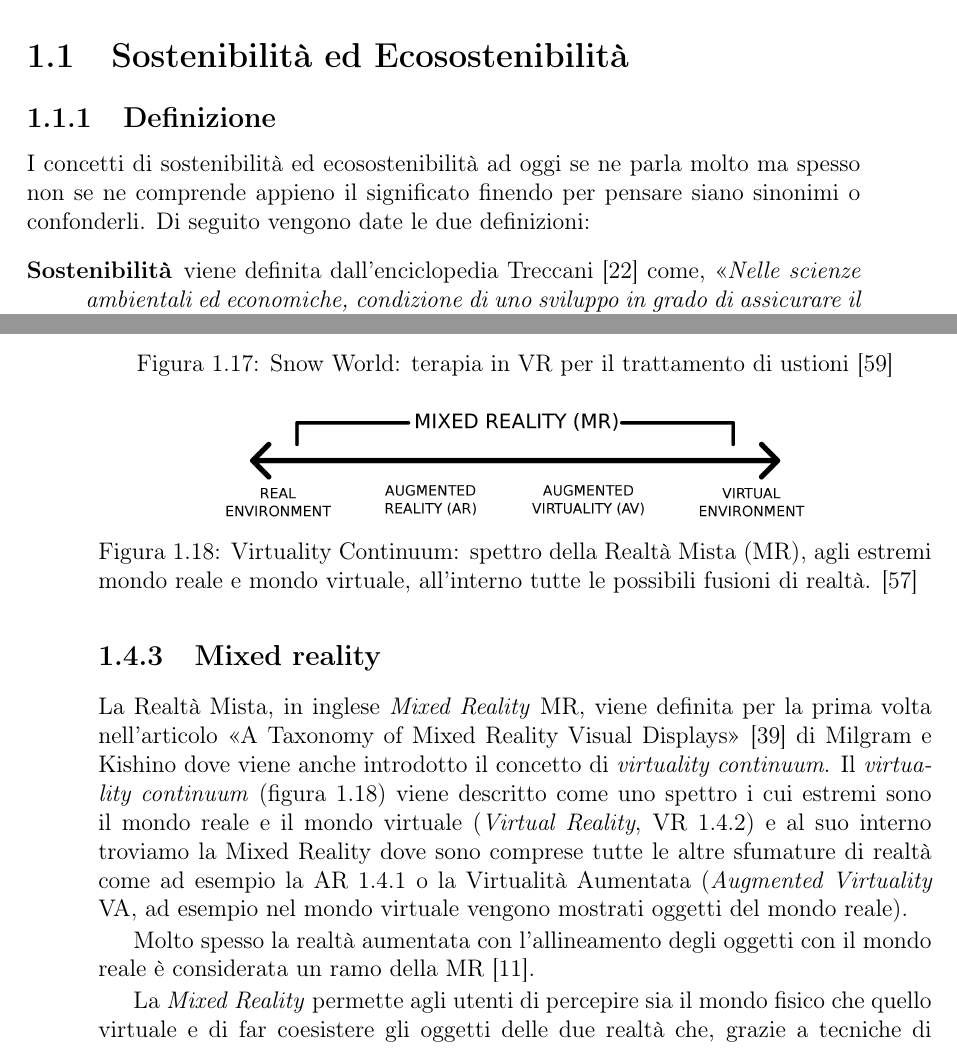
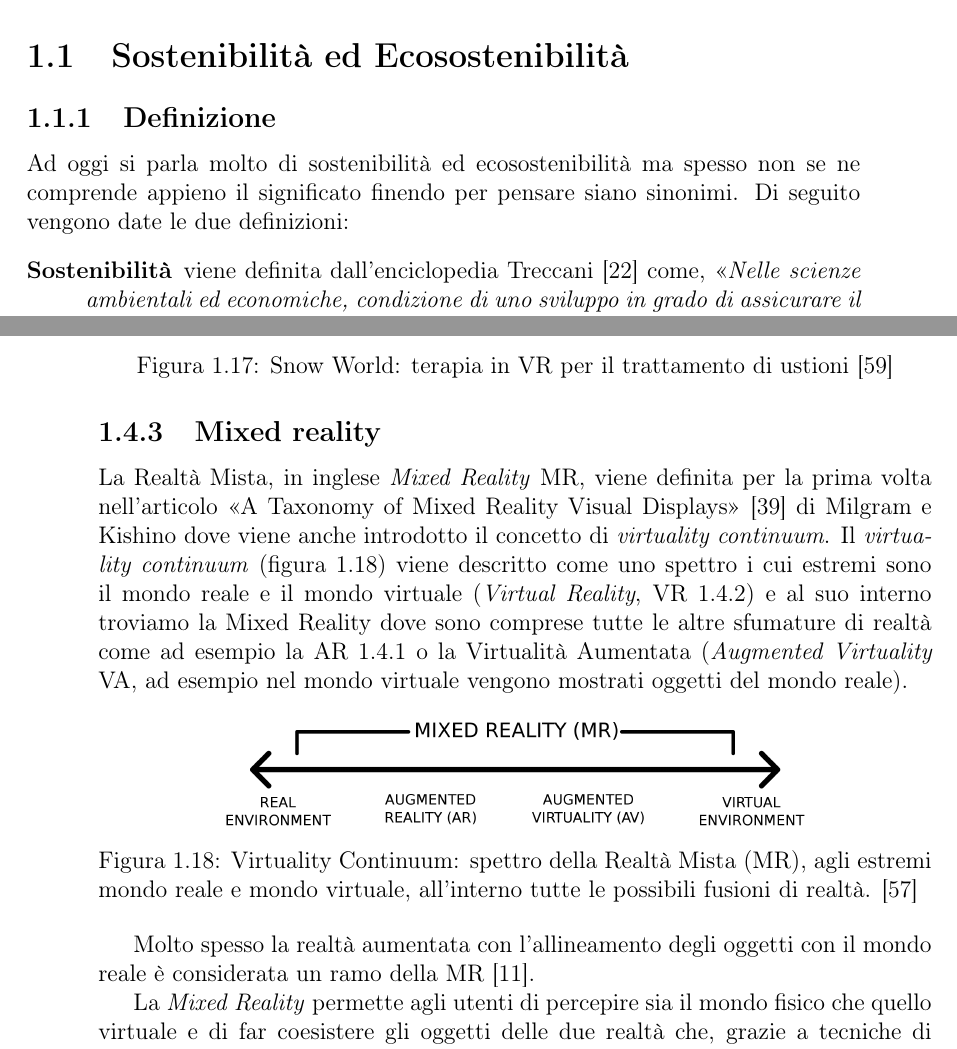
Before and after one commit to TeoV00/bachelor-thesis, a LaTeX book (main.tex, which reads chapters/mainmatter/context-and-motivation.tex): two parts of pages 9 and 24 of 53, joined at a grey line, cut so that both start at the same text. Compiled offline with pdfLaTeX.

Commit message:
fix(context-motivation): fixed position images

```diff
--- a/chapters/mainmatter/context-and-motivation.tex
+++ b/chapters/mainmatter/context-and-motivation.tex
@@ -3,7 +3,7 @@
 %
 \section{Sostenibilità ed Ecosostenibilità}
 \subsection{Definizione}
-I concetti di sostenibilità ed ecosostenibilità ad oggi se ne parla molto ma spesso non se ne comprende appieno il significato finendo per pensare siano sinonimi o confonderli. Di seguito vengono date le due definizioni:
+Ad oggi si parla molto di sostenibilità ed ecosostenibilità ma spesso non se ne comprende appieno il significato finendo per pensare siano sinonimi. Di seguito vengono date le due definizioni:
 \begin{description}
     \itemsep1em
     \item [Sostenibilità] viene definita dall'enciclopedia Treccani \cite{treccaniEnc} come, \enquote{\textit{Nelle scienze ambientali ed economiche, condizione di uno sviluppo in grado di assicurare il soddisfacimento dei bisogni della generazione presente senza compromettere la possibilità delle generazioni future di realizzare i propri}};
@@ -346,7 +346,7 @@ Si tratta di \textit{Virtual-Reality therapy}. Si può citare lo studio condotto
 \subsection{Mixed reality}
 La Realtà Mista, in inglese \textit{Mixed Reality} MR, viene definita per la prima volta nell'articolo \citetitle{MilgramMRTaxonomy} \cite{MilgramMRTaxonomy} di \Citeauthor{MilgramMRTaxonomy} dove viene anche introdotto il concetto di \textit{virtuality continuum}.
 Il \textit{virtuality continuum} (figura \ref{fig:virtualcontinuum}) viene descritto come uno spettro i cui estremi sono il mondo reale e il mondo virtuale (\textit{Virtual Reality}, VR \ref{sec:vr}) e al suo interno troviamo la Mixed Reality dove sono comprese tutte le altre sfumature di realtà come ad esempio la AR \ref{sec:ar} o la Virtualità Aumentata (\textit{Augmented Virtuality} VA, ad esempio nel mondo virtuale vengono mostrati oggetti del mondo reale).
-\begin{figure}
+\begin{figure}[h]
     \centering
     \includegraphics[width=0.7\textwidth]{img/Reality-Virtuality_Continuum.png}
     \caption{Virtuality Continuum: spettro della Realtà Mista (MR), agli estremi mondo reale e mondo virtuale, all'interno tutte le possibili fusioni di realtà. \cite{virtualityContinumImage}}
```
Also changed, not shown: chapters/mainmatter/context-and-motivation.tex (2 more changed lines).
